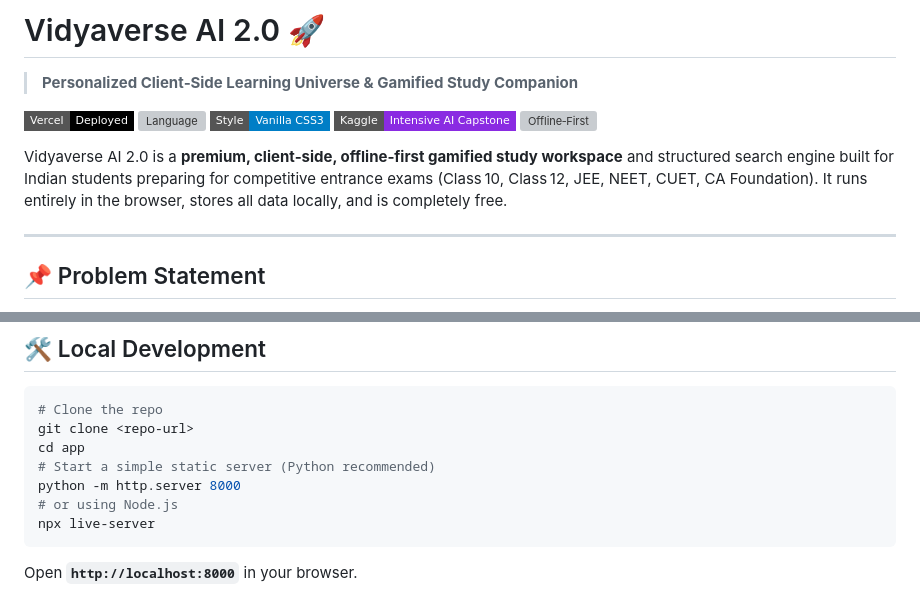
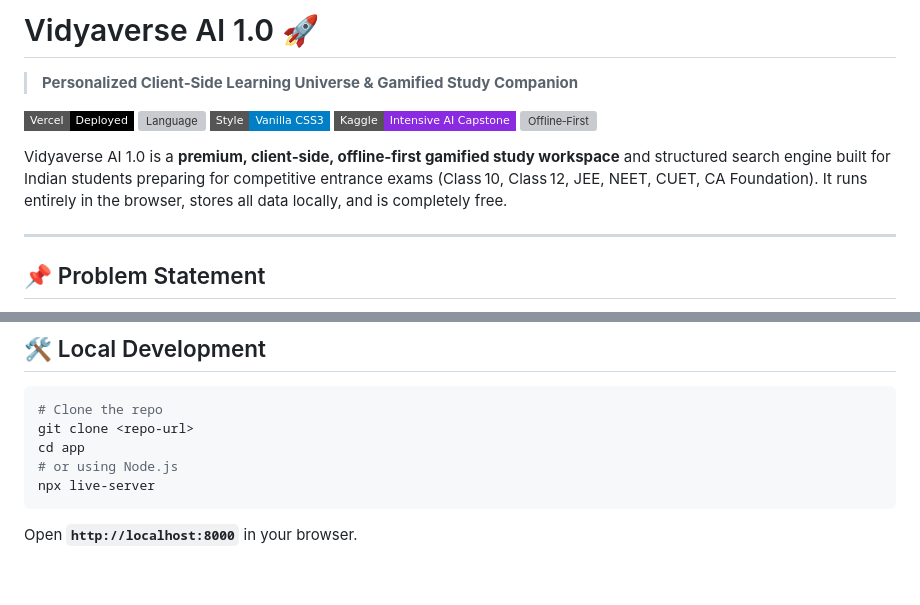
Before and after one commit to sourabghosh108-cc1/Vidyaverse-AI, a Markdown page: README.md, 2 parts joined by grey strips. Drawn GitHub-style; badges without logos; blank space fills up the shorter version; grey boxes are pictures that could not be loaded.

````diff
--- a/README.md
+++ b/README.md
@@ -1,4 +1,4 @@
-# Vidyaverse AI 2.0 🚀
+# Vidyaverse AI 1.0 🚀
 > **Personalized Client‑Side Learning Universe & Gamified Study Companion**
 
 [![Vercel Deployment](https://img.shields.io/badge/Vercel-Deployed-black?style=flat-square&logo=vercel)](https://vercel.com)
@@ -7,7 +7,7 @@
 [![Project Category](https://img.shields.io/badge/Kaggle-Intensive%20AI%20Capstone-blueviolet?style=flat-square&logo=kaggle)](https://www.kaggle.com)
 [![Offline‑First](https://img.shields.io/badge/Architecture-Offline--First%20%2F%20Private-success?style=flat-square&logo=speedtest)](https://developer.mozilla.org/en-US/docs/Web/Progressive_web_apps)
 
-Vidyaverse AI 2.0 is a **premium, client‑side, offline‑first gamified study workspace** and structured search engine built for Indian students preparing for competitive entrance exams (Class 10, Class 12, JEE, NEET, CUET, CA Foundation). It runs entirely in the browser, stores all data locally, and is completely free.
+Vidyaverse AI 1.0 is a **premium, client‑side, offline‑first gamified study workspace** and structured search engine built for Indian students preparing for competitive entrance exams (Class 10, Class 12, JEE, NEET, CUET, CA Foundation). It runs entirely in the browser, stores all data locally, and is completely free.
 
 ---
 
@@ -110,8 +110,6 @@ All actions automatically persist; reload the page and your progress is retained
 # Clone the repo
 git clone <repo-url>
 cd app
-# Start a simple static server (Python recommended)
-python -m http.server 8000
 # or using Node.js
 npx live-server
 ```
````
